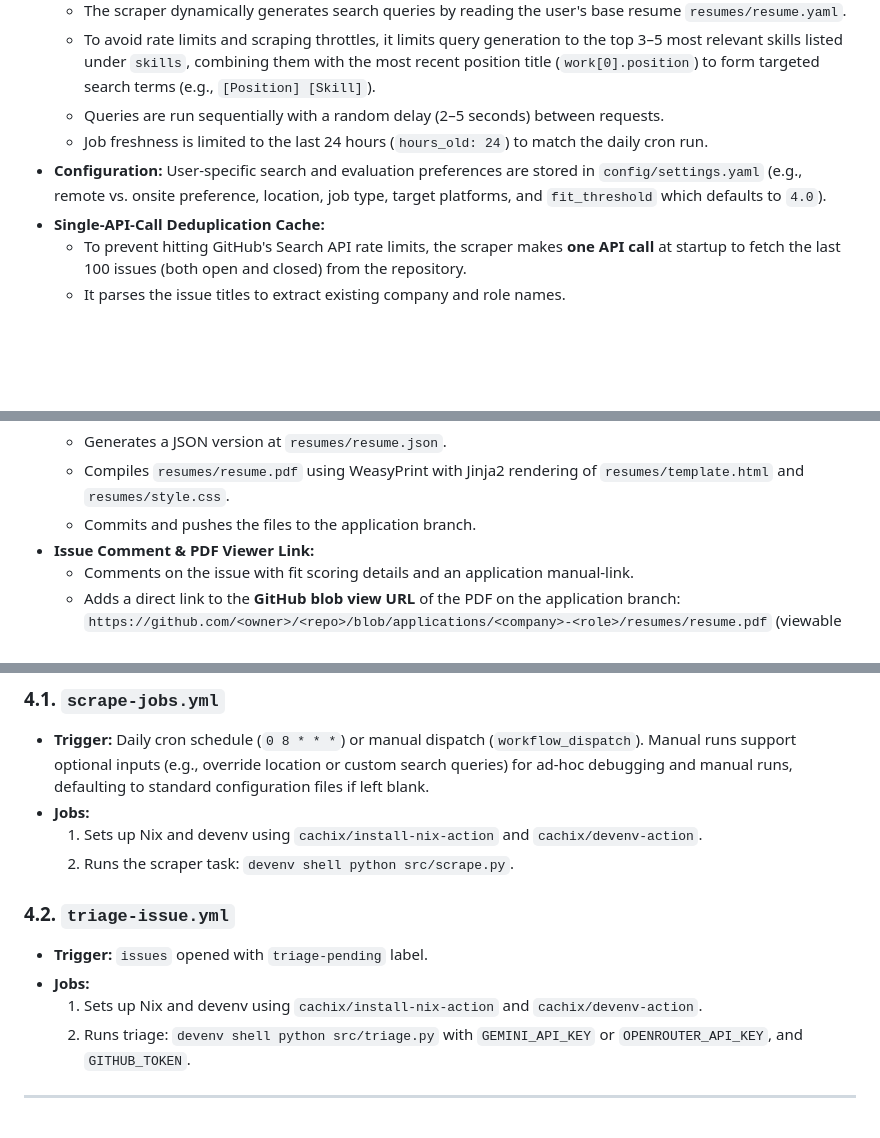
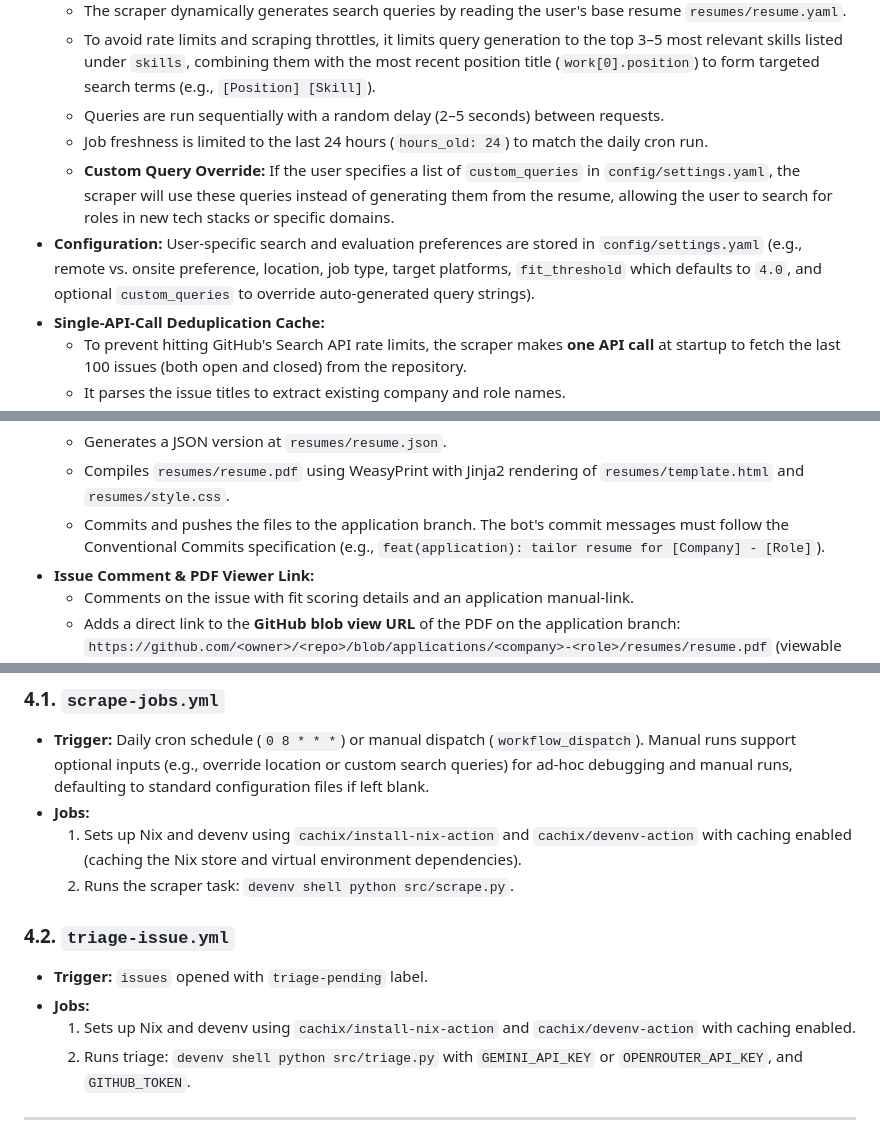
Before and after one commit to menil/JobGitOps, a Markdown page: specs/spec.md, 3 parts joined by grey strips. Drawn GitHub-style; blank space fills up the shorter version.

Commit message:
docs: add query overrides caching and bot commit guidelines

```diff
--- a/specs/spec.md
+++ b/specs/spec.md
@@ -64,7 +64,8 @@ To make JobGitOps highly accessible and easy to distribute, the system is design
     *   To avoid rate limits and scraping throttles, it limits query generation to the top 3–5 most relevant skills listed under `skills`, combining them with the most recent position title (`work[0].position`) to form targeted search terms (e.g., `[Position] [Skill]`).
     *   Queries are run sequentially with a random delay (2–5 seconds) between requests.
     *   Job freshness is limited to the last 24 hours (`hours_old: 24`) to match the daily cron run.
-*   **Configuration:** User-specific search and evaluation preferences are stored in `config/settings.yaml` (e.g., remote vs. onsite preference, location, job type, target platforms, and `fit_threshold` which defaults to `4.0`).
+    *   **Custom Query Override:** If the user specifies a list of `custom_queries` in `config/settings.yaml`, the scraper will use these queries instead of generating them from the resume, allowing the user to search for roles in new tech stacks or specific domains.
+*   **Configuration:** User-specific search and evaluation preferences are stored in `config/settings.yaml` (e.g., remote vs. onsite preference, location, job type, target platforms, `fit_threshold` which defaults to `4.0`, and optional `custom_queries` to override auto-generated query strings).
 *   **Single-API-Call Deduplication Cache:**
     *   To prevent hitting GitHub's Search API rate limits, the scraper makes **one API call** at startup to fetch the last 100 issues (both open and closed) from the repository.
     *   It parses the issue titles to extract existing company and role names.
@@ -100,7 +101,7 @@ To make JobGitOps highly accessible and easy to distribute, the system is design
     *   Overwrites `resumes/resume.yaml` on the branch with the tailored content (enabling clean Git diff tracking against `main`).
     *   Generates a JSON version at `resumes/resume.json`.
     *   Compiles `resumes/resume.pdf` using WeasyPrint with Jinja2 rendering of `resumes/template.html` and `resumes/style.css`.
-    *   Commits and pushes the files to the application branch.
+    *   Commits and pushes the files to the application branch. The bot's commit messages must follow the Conventional Commits specification (e.g., `feat(application): tailor resume for [Company] - [Role]`).
 *   **Issue Comment & PDF Viewer Link:**
     *   Comments on the issue with fit scoring details and an application manual-link.
     *   Adds a direct link to the **GitHub blob view URL** of the PDF on the application branch: `https://github.com/<owner>/<repo>/blob/applications/<company>-<role>/resumes/resume.pdf` (viewable natively in browser if logged in).
@@ -164,13 +165,13 @@ Both workflows run inside our reproducible Nix/devenv environment, avoiding runn
 ### 4.1. `scrape-jobs.yml`
 *   **Trigger:** Daily cron schedule (`0 8 * * *`) or manual dispatch (`workflow_dispatch`). Manual runs support optional inputs (e.g., override location or custom search queries) for ad-hoc debugging and manual runs, defaulting to standard configuration files if left blank.
 *   **Jobs:**
-    1.  Sets up Nix and devenv using `cachix/install-nix-action` and `cachix/devenv-action`.
+    1.  Sets up Nix and devenv using `cachix/install-nix-action` and `cachix/devenv-action` with caching enabled (caching the Nix store and virtual environment dependencies).
     2.  Runs the scraper task: `devenv shell python src/scrape.py`.
 
 ### 4.2. `triage-issue.yml`
 *   **Trigger:** `issues` opened with `triage-pending` label.
 *   **Jobs:**
-    1.  Sets up Nix and devenv using `cachix/install-nix-action` and `cachix/devenv-action`.
+    1.  Sets up Nix and devenv using `cachix/install-nix-action` and `cachix/devenv-action` with caching enabled.
     2.  Runs triage: `devenv shell python src/triage.py` with `GEMINI_API_KEY` or `OPENROUTER_API_KEY`, and `GITHUB_TOKEN`.
 
 ---
```
Also changed, not shown: specs/user_story.md (+2 -2 lines).
